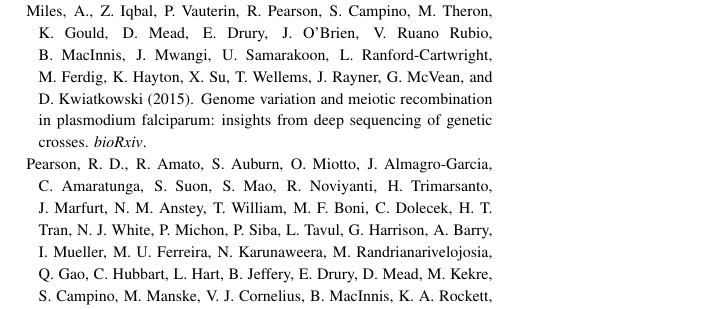
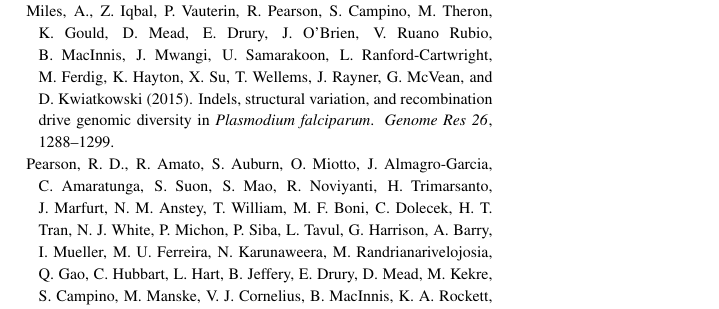
Before and after one commit to DEploid-dev/dEploidPaper, a LaTeX paper (bioInfo.tex): part of one column of page 7 of 7, cut so that both start at the same text. The pictures show the PDF file bioInfo.pdf that the author committed with the source.

Commit message:
update bib entry

```diff
--- a/bioInfo.tex
+++ b/bioInfo.tex
@@ -615,9 +615,8 @@
   D.~Mead, E.~Drury, J.~O{\textquoteright}Brien, V.~Ruano~Rubio, B.~MacInnis,
   J.~Mwangi, U.~Samarakoon, L.~Ranford-Cartwright, M.~Ferdig, K.~Hayton, X.~Su,
   T.~Wellems, J.~Rayner, G.~McVean, and D.~Kwiatkowski (2015).
-\newblock Genome variation and meiotic recombination in plasmodium falciparum:
-  insights from deep sequencing of genetic crosses.
-\newblock {\em bioRxiv\/}.
+\newblock Indels, structural variation, and recombination drive genomic diversity in {\it Plasmodium falciparum}.
+\newblock {\em Genome Res\/}~{\em26\/}, 1288--1299.
 
 \bibitem[\protect\citeauthoryear{Pearson, Amato, Auburn, Miotto,
   Almagro-Garcia, Amaratunga, Suon, Mao, Noviyanti, Trimarsanto, Marfurt,
```
Also changed, not shown: bioInfo.pdf, bioInfoSupplement.pdf, bioInfo.tex (2 more changed lines).
